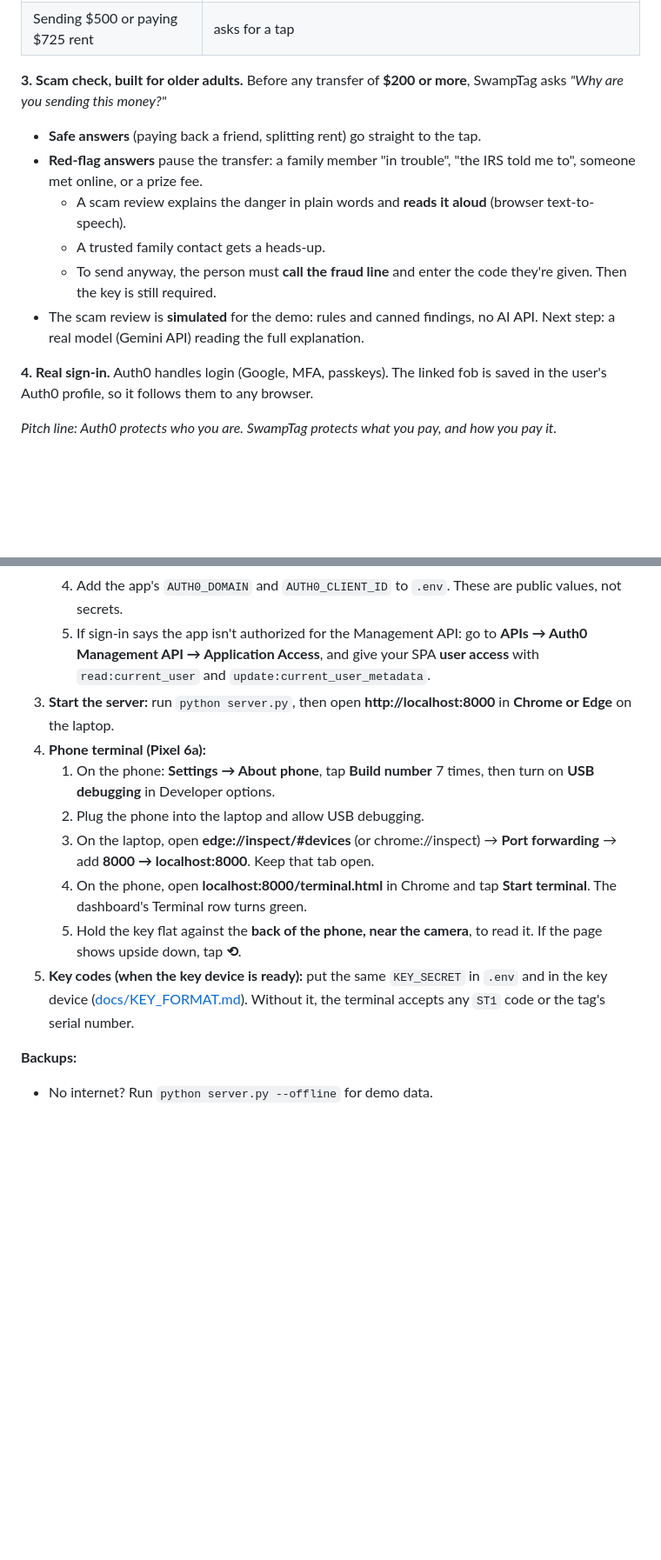
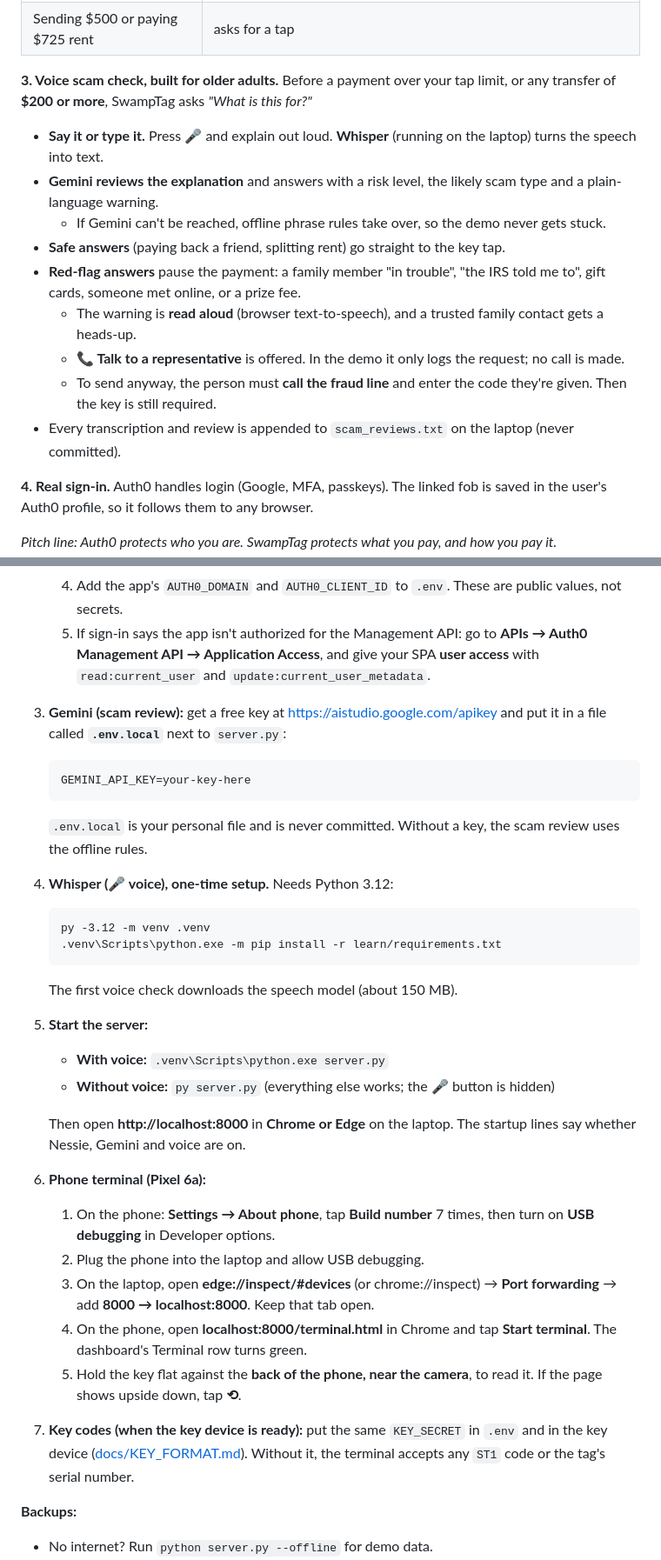
Before and after one commit to Swarnabha2507/swamphacks-quacktag, a Markdown page: README.md, 2 parts joined by grey strips. Shown at 87% size. Drawn GitHub-style; blank space fills up the shorter version.

````diff
--- a/README.md
+++ b/README.md
@@ -30,13 +30,16 @@ Built at SwampHacks (University of Florida) for these tracks:
 | $390 at a gas station in Orlando | asks for a tap ("Over your $200 tap limit · New merchant · 96 mi from home · 15× your usual spend") |
 | Sending $500 or paying $725 rent | asks for a tap |
 
-**3. Scam check, built for older adults.** Before any transfer of **$200 or more**, SwampTag asks *"Why are you sending this money?"*
-- **Safe answers** (paying back a friend, splitting rent) go straight to the tap.
-- **Red-flag answers** pause the transfer: a family member "in trouble", "the IRS told me to", someone met online, or a prize fee.
-  - A scam review explains the danger in plain words and **reads it aloud** (browser text-to-speech).
-  - A trusted family contact gets a heads-up.
+**3. Voice scam check, built for older adults.** Before a payment over your tap limit, or any transfer of **$200 or more**, SwampTag asks *"What is this for?"*
+- **Say it or type it.** Press 🎤 and explain out loud. **Whisper** (running on the laptop) turns the speech into text.
+- **Gemini reviews the explanation** and answers with a risk level, the likely scam type and a plain-language warning.
+  - If Gemini can't be reached, offline phrase rules take over, so the demo never gets stuck.
+- **Safe answers** (paying back a friend, splitting rent) go straight to the key tap.
+- **Red-flag answers** pause the payment: a family member "in trouble", "the IRS told me to", gift cards, someone met online, or a prize fee.
+  - The warning is **read aloud** (browser text-to-speech), and a trusted family contact gets a heads-up.
+  - **📞 Talk to a representative** is offered. In the demo it only logs the request; no call is made.
   - To send anyway, the person must **call the fraud line** and enter the code they're given. Then the key is still required.
-- The scam review is **simulated** for the demo: rules and canned findings, no AI API. Next step: a real model (Gemini API) reading the full explanation.
+- Every transcription and review is appended to `scam_reviews.txt` on the laptop (never committed).
 
 **4. Real sign-in.** Auth0 handles login (Google, MFA, passkeys). The linked fob is saved in the user's Auth0 profile, so it follows them to any browser.
 
@@ -99,14 +102,29 @@ Only **approved** payments are written to Nessie. Blocked money never moves.
    3. Under **Authentication → Social**, enable Google. Under **Security → Multi-factor Auth**, enable One-time Password (and optionally Passkeys).
    4. Add the app's `AUTH0_DOMAIN` and `AUTH0_CLIENT_ID` to `.env`. These are public values, not secrets.
    5. If sign-in says the app isn't authorized for the Management API: go to **APIs → Auth0 Management API → Application Access**, and give your SPA **user access** with `read:current_user` and `update:current_user_metadata`.
-3. **Start the server:** run `python server.py`, then open **http://localhost:8000** in **Chrome or Edge** on the laptop.
-4. **Phone terminal (Pixel 6a):**
+3. **Gemini (scam review):** get a free key at https://aistudio.google.com/apikey and put it in a file called **`.env.local`** next to `server.py`:
+   ```
+   GEMINI_API_KEY=your-key-here
+   ```
+   `.env.local` is your personal file and is never committed. Without a key, the scam review uses the offline rules.
+4. **Whisper (🎤 voice), one-time setup.** Needs Python 3.12:
+   ```
+   py -3.12 -m venv .venv
+   .venv\Scripts\python.exe -m pip install -r learn/requirements.txt
+   ```
+   The first voice check downloads the speech model (about 150 MB).
+5. **Start the server:**
+   - **With voice:** `.venv\Scripts\python.exe server.py`
+   - **Without voice:** `py server.py` (everything else works; the 🎤 button is hidden)
+
+   Then open **http://localhost:8000** in **Chrome or Edge** on the laptop. The startup lines say whether Nessie, Gemini and voice are on.
+6. **Phone terminal (Pixel 6a):**
    1. On the phone: **Settings → About phone**, tap **Build number** 7 times, then turn on **USB debugging** in Developer options.
    2. Plug the phone into the laptop and allow USB debugging.
    3. On the laptop, open **edge://inspect/#devices** (or chrome://inspect) → **Port forwarding** → add **8000 → localhost:8000**. Keep that tab open.
    4. On the phone, open **localhost:8000/terminal.html** in Chrome and tap **Start terminal**. The dashboard's Terminal row turns green.
    5. Hold the key flat against the **back of the phone, near the camera**, to read it. If the page shows upside down, tap **⟲**.
-5. **Key codes (when the key device is ready):** put the same `KEY_SECRET` in `.env` and in the key device ([docs/KEY_FORMAT.md](docs/KEY_FORMAT.md)). Without it, the terminal accepts any `ST1` code or the tag's serial number.
+7. **Key codes (when the key device is ready):** put the same `KEY_SECRET` in `.env` and in the key device ([docs/KEY_FORMAT.md](docs/KEY_FORMAT.md)). Without it, the terminal accepts any `ST1` code or the tag's serial number.
 
 **Backups:**
 - No internet? Run `python server.py --offline` for demo data.
````
Also changed, not shown: other parts of README.md (+2 -3 lines), learn/QUIZ.md (+32 -0 lines).
